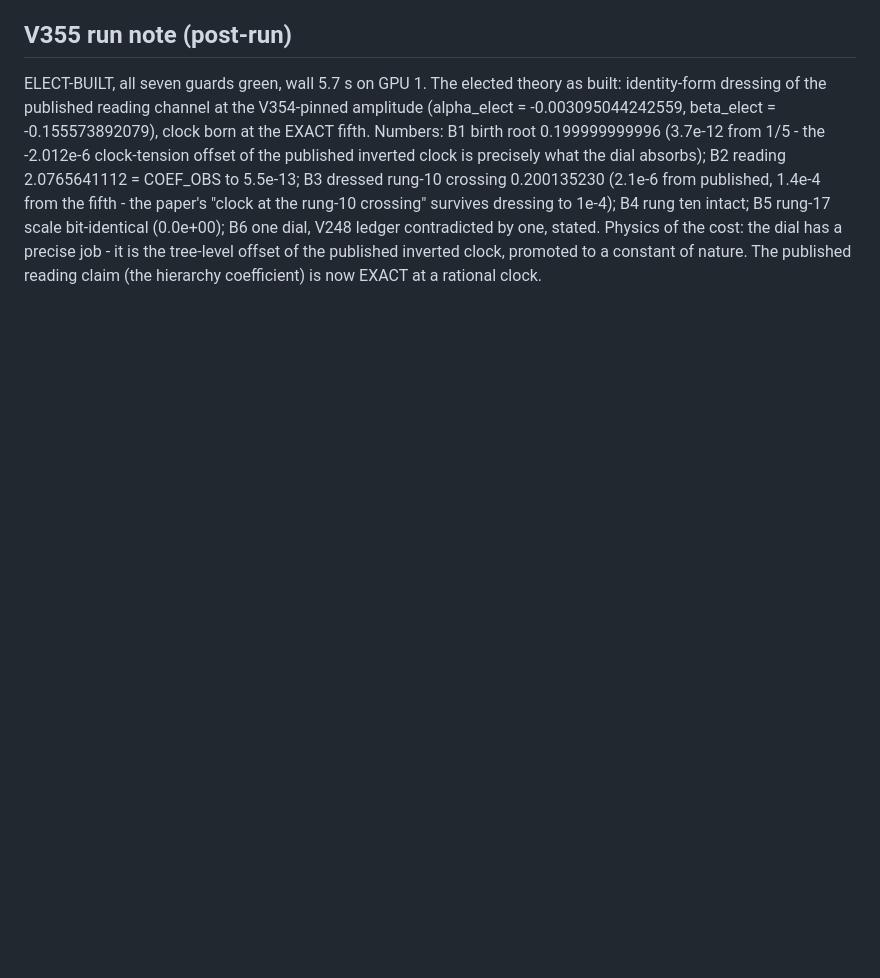
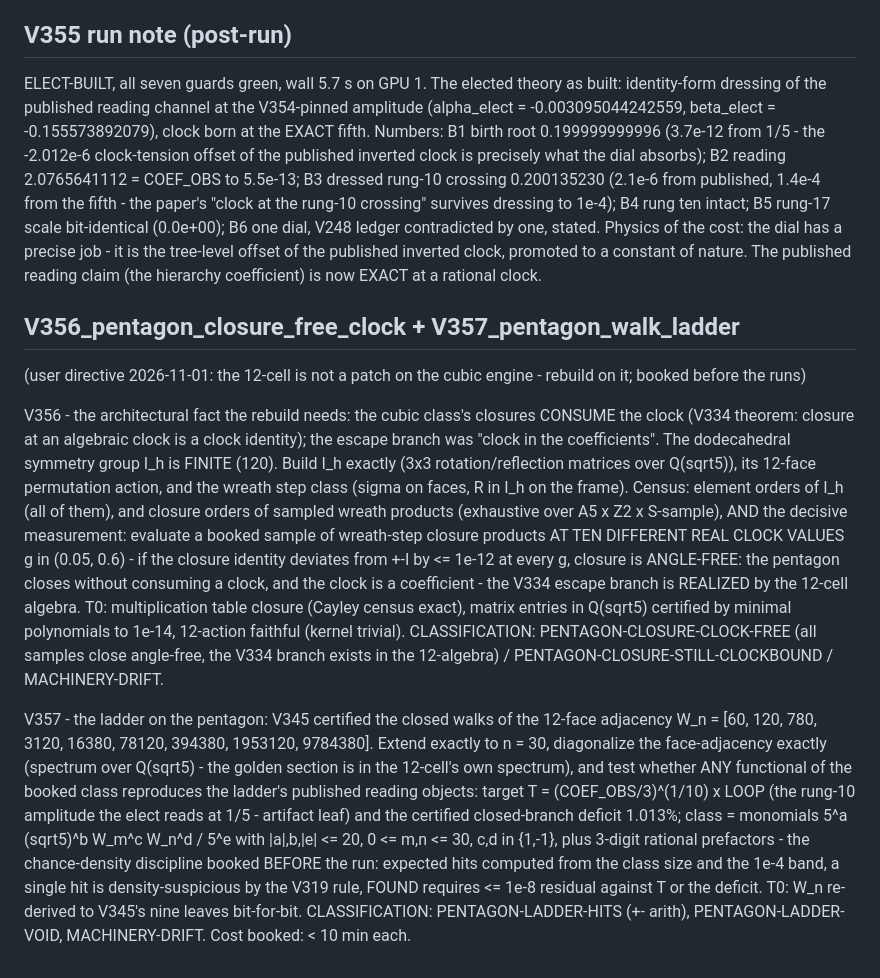
Before and after one commit to MohammedHAOUACH/CL10, a Markdown page: review/pre_registrations_root.md, the part around the change. Drawn GitHub-style; blank space fills up the shorter version.

Commit message:
V356 + V357 booked BEFORE runs: the pentagon rebuild's two decisive tests - angle-free closure of the wreath step class over the finite I_h (the V334 escape branch realized by the 12-cell algebra?) and the walk-ladder reading test of the 12-face adjacency spectrum against the elect's rung-10 target with chance-density discipline

```diff
--- a/review/pre_registrations_root.md
+++ b/review/pre_registrations_root.md
@@ -1473,3 +1473,46 @@ contradicted by one, stated. Physics of the cost: the dial has a
 precise job - it is the tree-level offset of the published inverted
 clock, promoted to a constant of nature. The published reading claim
 (the hierarchy coefficient) is now EXACT at a rational clock.
+
+## V356_pentagon_closure_free_clock + V357_pentagon_walk_ladder
+(user directive 2026-11-01: the 12-cell is not a patch on the cubic
+engine - rebuild on it; booked before the runs)
+
+V356 - the architectural fact the rebuild needs: the cubic class's
+closures CONSUME the clock (V334 theorem: closure at an algebraic
+clock is a clock identity); the escape branch was "clock in the
+coefficients". The dodecahedral symmetry group I_h is FINITE (120).
+Build I_h exactly (3x3 rotation/reflection matrices over Q(sqrt5)),
+its 12-face permutation action, and the wreath step class
+(sigma on faces, R in I_h on the frame). Census: element orders of
+I_h (all of them), and closure orders of sampled wreath products
+(exhaustive over A5 x Z2 x S-sample), AND the decisive measurement:
+evaluate a booked sample of wreath-step closure products AT TEN
+DIFFERENT REAL CLOCK VALUES g in (0.05, 0.6) - if the closure
+identity deviates from +-I by <= 1e-12 at every g, closure is
+ANGLE-FREE: the pentagon closes without consuming a clock, and the
+clock is a coefficient - the V334 escape branch is REALIZED by the
+12-cell algebra. T0: multiplication table closure (Cayley census
+exact), matrix entries in Q(sqrt5) certified by minimal polynomials
+to 1e-14, 12-action faithful (kernel trivial).
+CLASSIFICATION: PENTAGON-CLOSURE-CLOCK-FREE (all samples close
+angle-free, the V334 branch exists in the 12-algebra) /
+PENTAGON-CLOSURE-STILL-CLOCKBOUND / MACHINERY-DRIFT.
+
+V357 - the ladder on the pentagon: V345 certified the closed walks
+of the 12-face adjacency W_n = [60, 120, 780, 3120, 16380, 78120,
+394380, 1953120, 9784380]. Extend exactly to n = 30, diagonalize
+the face-adjacency exactly (spectrum over Q(sqrt5) - the golden
+section is in the 12-cell's own spectrum), and test whether ANY
+functional of the booked class reproduces the ladder's published
+reading objects: target T = (COEF_OBS/3)^(1/10) x LOOP
+(the rung-10 amplitude the elect reads at 1/5 - artifact leaf) and
+the certified closed-branch deficit 1.013%; class = monomials
+5^a (sqrt5)^b W_m^c W_n^d / 5^e with |a|,b,|e| <= 20, 0 <= m,n <= 30,
+c,d in {1,-1}, plus 3-digit rational prefactors - the chance-density
+discipline booked BEFORE the run: expected hits computed from the
+class size and the 1e-4 band, a single hit is density-suspicious by
+the V319 rule, FOUND requires <= 1e-8 residual against T or the
+deficit. T0: W_n re-derived to V345's nine leaves bit-for-bit.
+CLASSIFICATION: PENTAGON-LADDER-HITS (+- arith), PENTAGON-LADDER-
+VOID, MACHINERY-DRIFT. Cost booked: < 10 min each.
```
